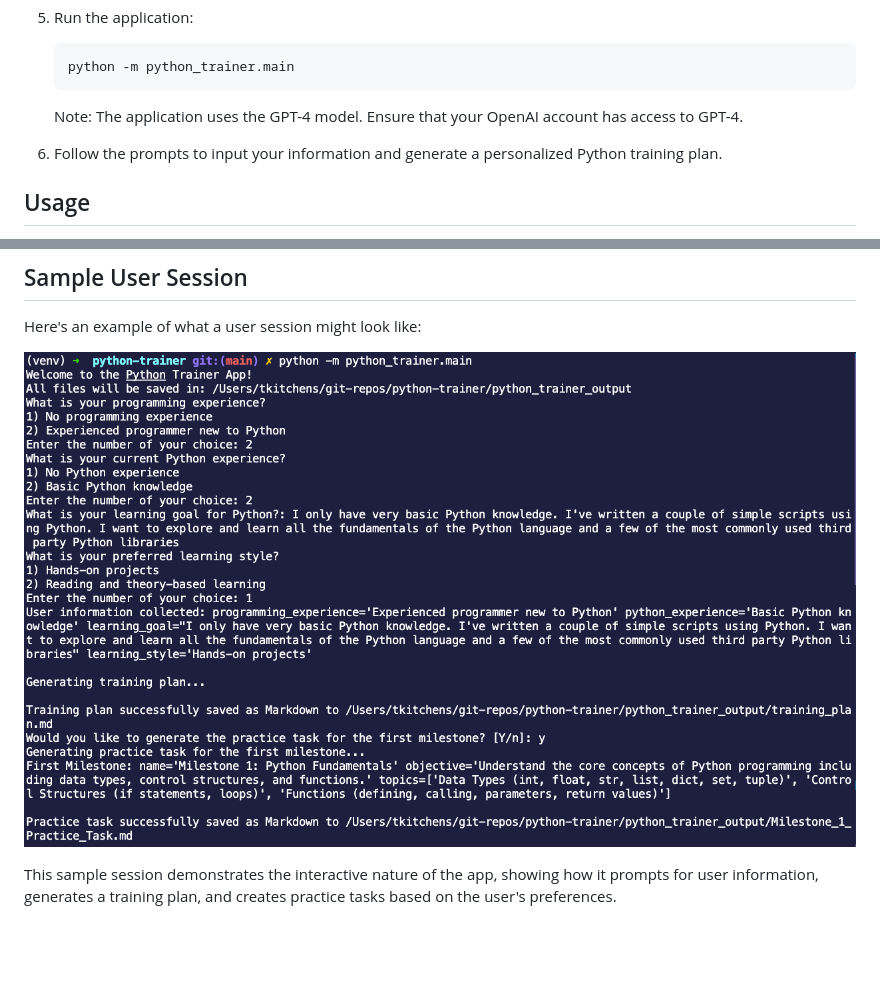
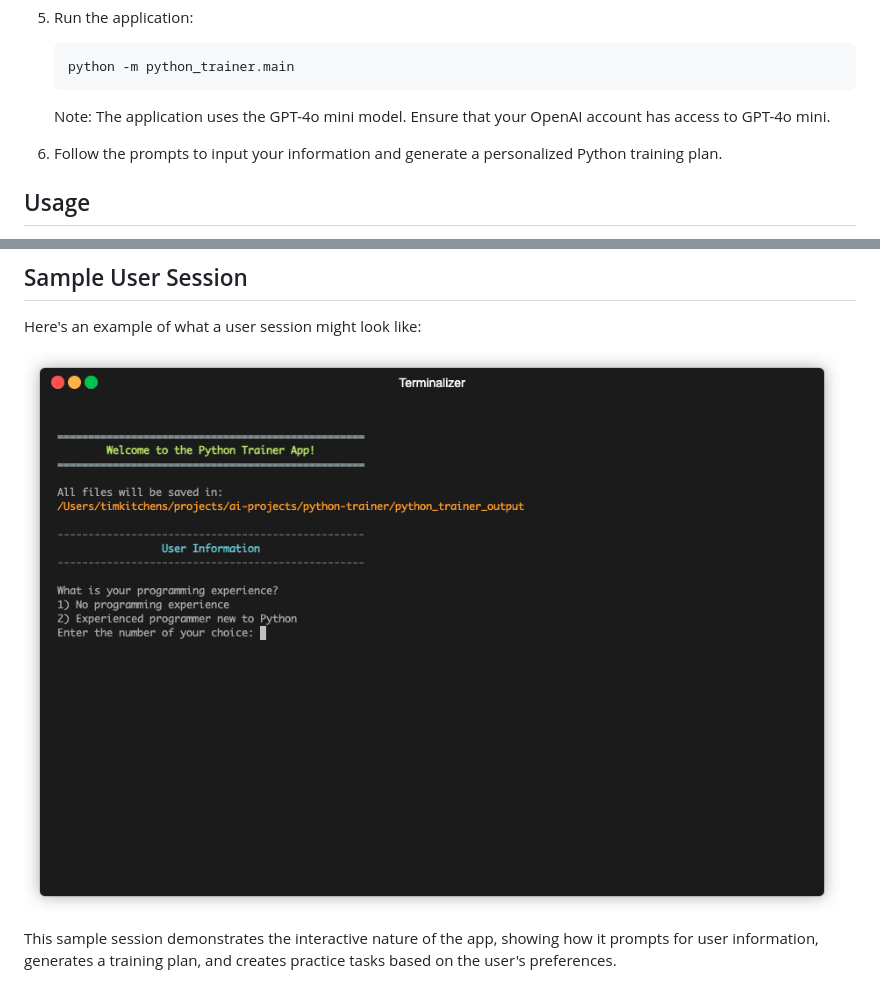
Before and after one commit to codingthefuturewithai/python-trainer, a Markdown page: README.md, 2 parts joined by grey strips. Drawn GitHub-style; pictures changed too: images/session.gif (added); blank space fills up the shorter version.

Commit message:
Added new session recording gif and updated README

````diff
--- a/README.md
+++ b/README.md
@@ -64,7 +64,7 @@ The Python Trainer App is a command-line tool designed to create personalized Py
    python -m python_trainer.main
    ```
 
-   Note: The application uses the GPT-4 model. Ensure that your OpenAI account has access to GPT-4.
+   Note: The application uses the GPT-4o mini model. Ensure that your OpenAI account has access to GPT-4o mini.
 
 6. Follow the prompts to input your information and generate a personalized Python training plan.
 
@@ -98,7 +98,7 @@ Examples of training plans and practice tasks generated by the app can be found
 
 Here's an example of what a user session might look like:
 
-![Sample User Session](images/sample-user-session.png)
+![Sample User Session](images/session.gif)
 
 This sample session demonstrates the interactive nature of the app, showing how it prompts for user information, generates a training plan, and creates practice tasks based on the user's preferences.
 
````
